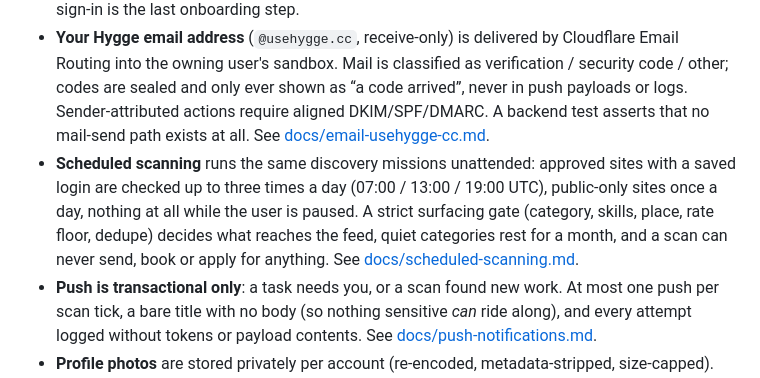
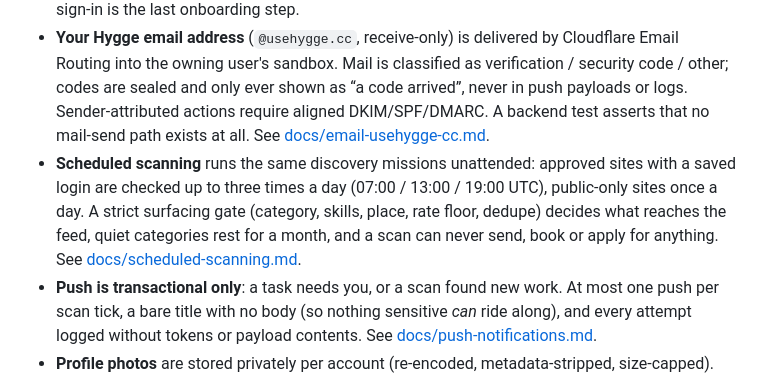
Before and after one commit to Lembergdk/hygge, a Markdown page: README.md, the part around the change. Rendered like a GitHub page.

Commit message:
Update scheduled scanning description in README
Removed mention of scanning while user is paused from the README.

```diff
--- a/README.md
+++ b/README.md
@@ -202,7 +202,7 @@ A second, stricter generation of shared “skills” (typed, reviewed, evidence-
 
 - **Sign-in** supports Sign in with Apple, email magic links (direct Universal Links into the app, with a hardened browser fallback), and optional email passwords confirmed by a separate emailed link. Sessions are server-issued; the user ID always comes from the verified credential, never from request data. See [docs/magic-link-handoff.md](docs/magic-link-handoff.md) and [docs/password-confirmation-flow.md](docs/password-confirmation-flow.md). Onboarding deliberately runs *before* sign-up through two stateless, rate-limited preview routes — sign-in is the last onboarding step.
 - **Your Hygge email address** (`@usehygge.cc`, receive-only) is delivered by Cloudflare Email Routing into the owning user's sandbox. Mail is classified as verification / security code / other; codes are sealed and only ever shown as “a code arrived”, never in push payloads or logs. Sender-attributed actions require aligned DKIM/SPF/DMARC. A backend test asserts that no mail-send path exists at all. See [docs/email-usehygge-cc.md](docs/email-usehygge-cc.md).
-- **Scheduled scanning** runs the same discovery missions unattended: approved sites with a saved login are checked up to three times a day (07:00 / 13:00 / 19:00 UTC), public-only sites once a day, nothing at all while the user is paused. A strict surfacing gate (category, skills, place, rate floor, dedupe) decides what reaches the feed, quiet categories rest for a month, and a scan can never send, book or apply for anything. See [docs/scheduled-scanning.md](docs/scheduled-scanning.md).
+- **Scheduled scanning** runs the same discovery missions unattended: approved sites with a saved login are checked up to three times a day (07:00 / 13:00 / 19:00 UTC), public-only sites once a day. A strict surfacing gate (category, skills, place, rate floor, dedupe) decides what reaches the feed, quiet categories rest for a month, and a scan can never send, book or apply for anything. See [docs/scheduled-scanning.md](docs/scheduled-scanning.md).
 - **Push is transactional only**: a task needs you, or a scan found new work. At most one push per scan tick, a bare title with no body (so nothing sensitive *can* ride along), and every attempt logged without tokens or payload contents. See [docs/push-notifications.md](docs/push-notifications.md).
 - **Profile photos** are stored privately per account (re-encoded, metadata-stripped, size-capped). The agent only ever learns `hasProfilePhoto`; the actual file is attached inside the worker, only for approved signup/profile tasks on the approved HTTPS host. See [docs/profile-photos.md](docs/profile-photos.md).
 
```
